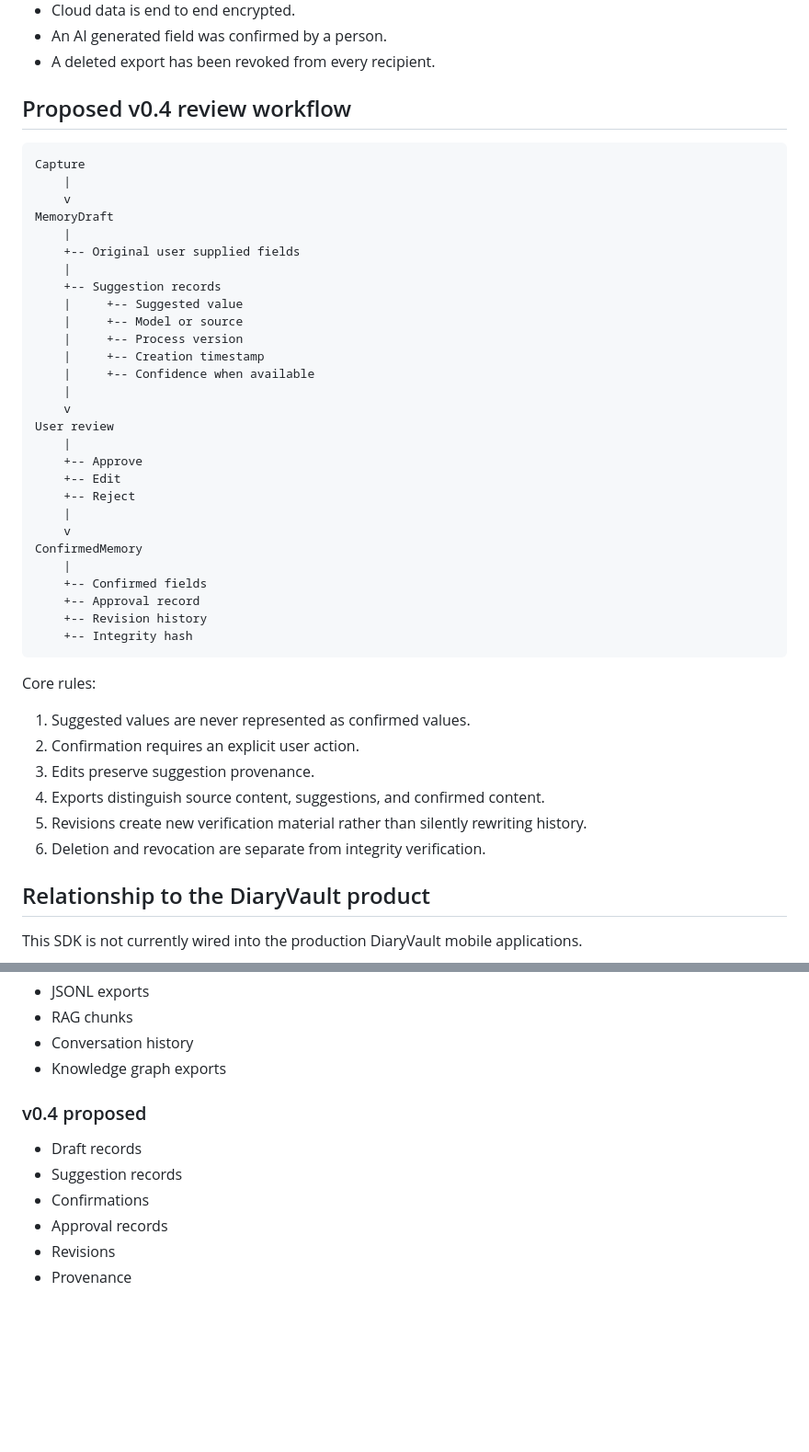
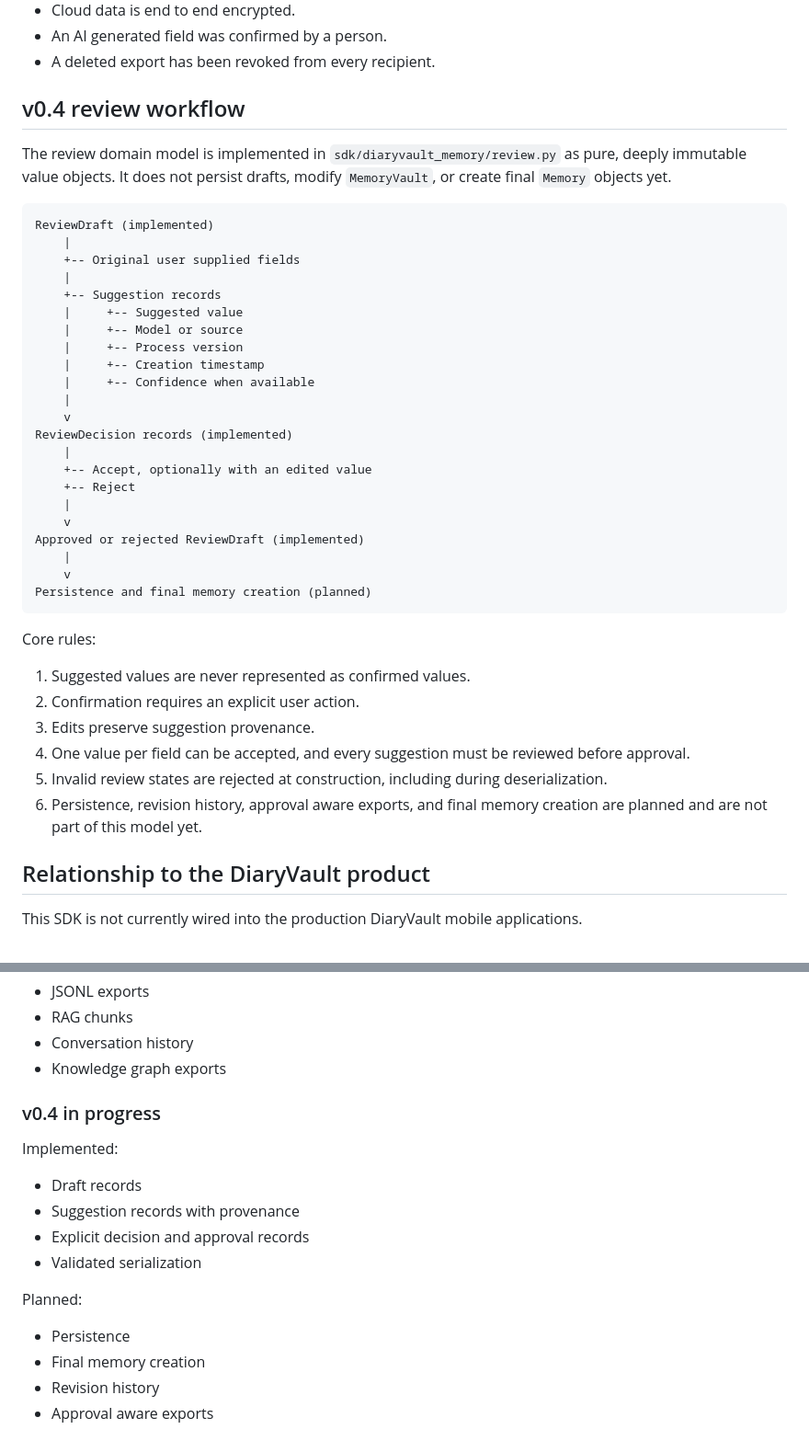
Before and after one commit to DiaryVault/diaryvault-memory-layer, a Markdown page: docs/ARCHITECTURE.md, 2 parts joined by grey strips. Shown at 92% size. Drawn GitHub-style; blank space fills up the shorter version.

````diff
--- a/docs/ARCHITECTURE.md
+++ b/docs/ARCHITECTURE.md
@@ -199,13 +199,12 @@ The SDK cannot currently support these claims:
 * An AI generated field was confirmed by a person.
 * A deleted export has been revoked from every recipient.
 
-## Proposed v0.4 review workflow
+## v0.4 review workflow
+
+The review domain model is implemented in `sdk/diaryvault_memory/review.py` as pure, deeply immutable value objects. It does not persist drafts, modify `MemoryVault`, or create final `Memory` objects yet.
 
 ```text
-Capture
-    |
-    v
-MemoryDraft
+ReviewDraft (implemented)
     |
     +-- Original user supplied fields
     |
@@ -217,19 +216,16 @@ MemoryDraft
     |     +-- Confidence when available
     |
     v
-User review
+ReviewDecision records (implemented)
     |
-    +-- Approve
-    +-- Edit
+    +-- Accept, optionally with an edited value
     +-- Reject
     |
     v
-ConfirmedMemory
+Approved or rejected ReviewDraft (implemented)
     |
-    +-- Confirmed fields
-    +-- Approval record
-    +-- Revision history
-    +-- Integrity hash
+    v
+Persistence and final memory creation (planned)
 ```
 
 Core rules:
@@ -237,9 +233,9 @@ Core rules:
 1. Suggested values are never represented as confirmed values.
 2. Confirmation requires an explicit user action.
 3. Edits preserve suggestion provenance.
-4. Exports distinguish source content, suggestions, and confirmed content.
-5. Revisions create new verification material rather than silently rewriting history.
-6. Deletion and revocation are separate from integrity verification.
+4. One value per field can be accepted, and every suggestion must be reviewed before approval.
+5. Invalid review states are rejected at construction, including during deserialization.
+6. Persistence, revision history, approval aware exports, and final memory creation are planned and are not part of this model yet.
 
 ## Relationship to the DiaryVault product
 
@@ -286,11 +282,18 @@ Synthetic fixtures should be used for the reference implementation. Production u
 * Conversation history
 * Knowledge graph exports
 
-### v0.4 proposed
+### v0.4 in progress
+
+Implemented:
 
 * Draft records
-* Suggestion records
-* Confirmations
-* Approval records
-* Revisions
-* Provenance
+* Suggestion records with provenance
+* Explicit decision and approval records
+* Validated serialization
+
+Planned:
+
+* Persistence
+* Final memory creation
+* Revision history
+* Approval aware exports
````
Also changed, not shown: README.md (+19 -8 lines).
